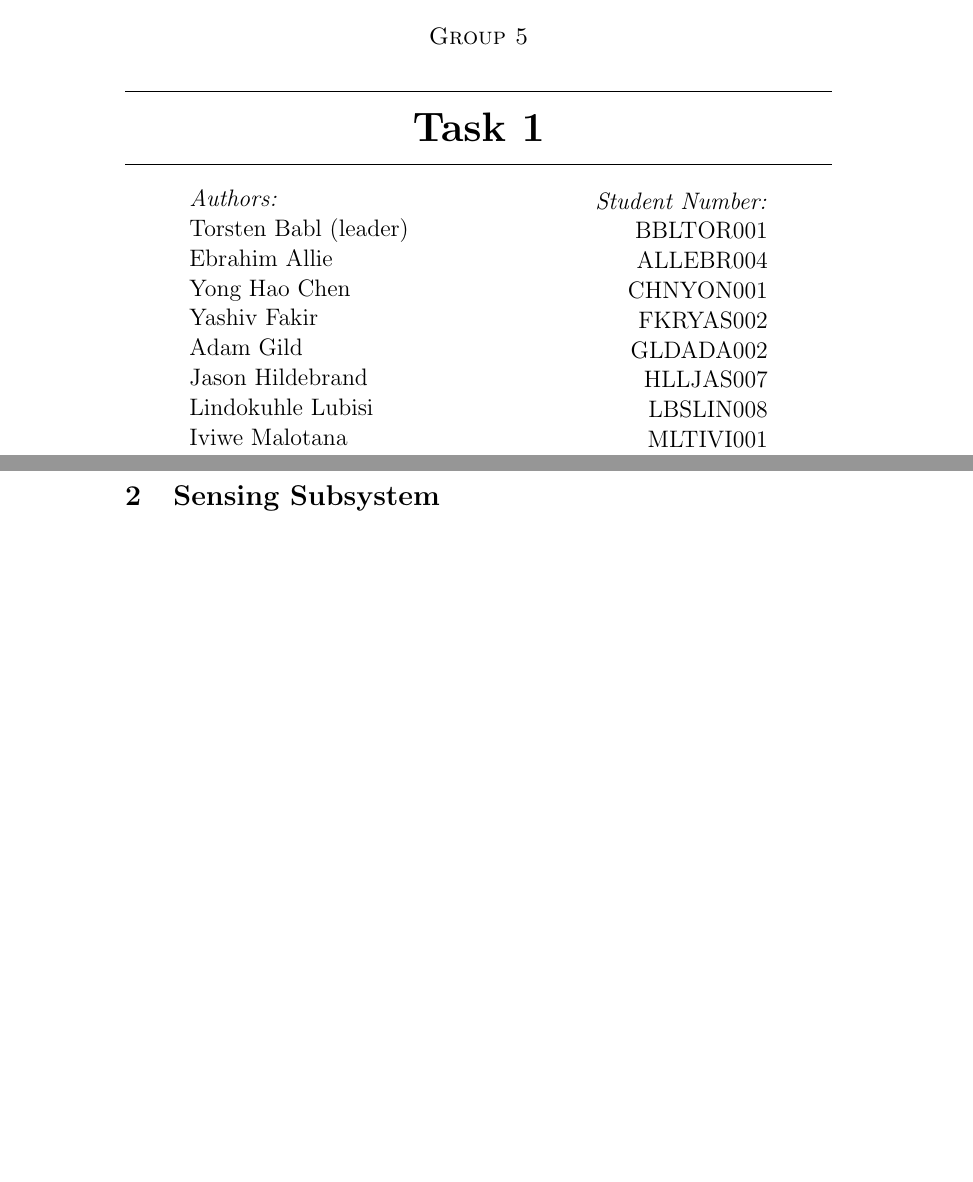
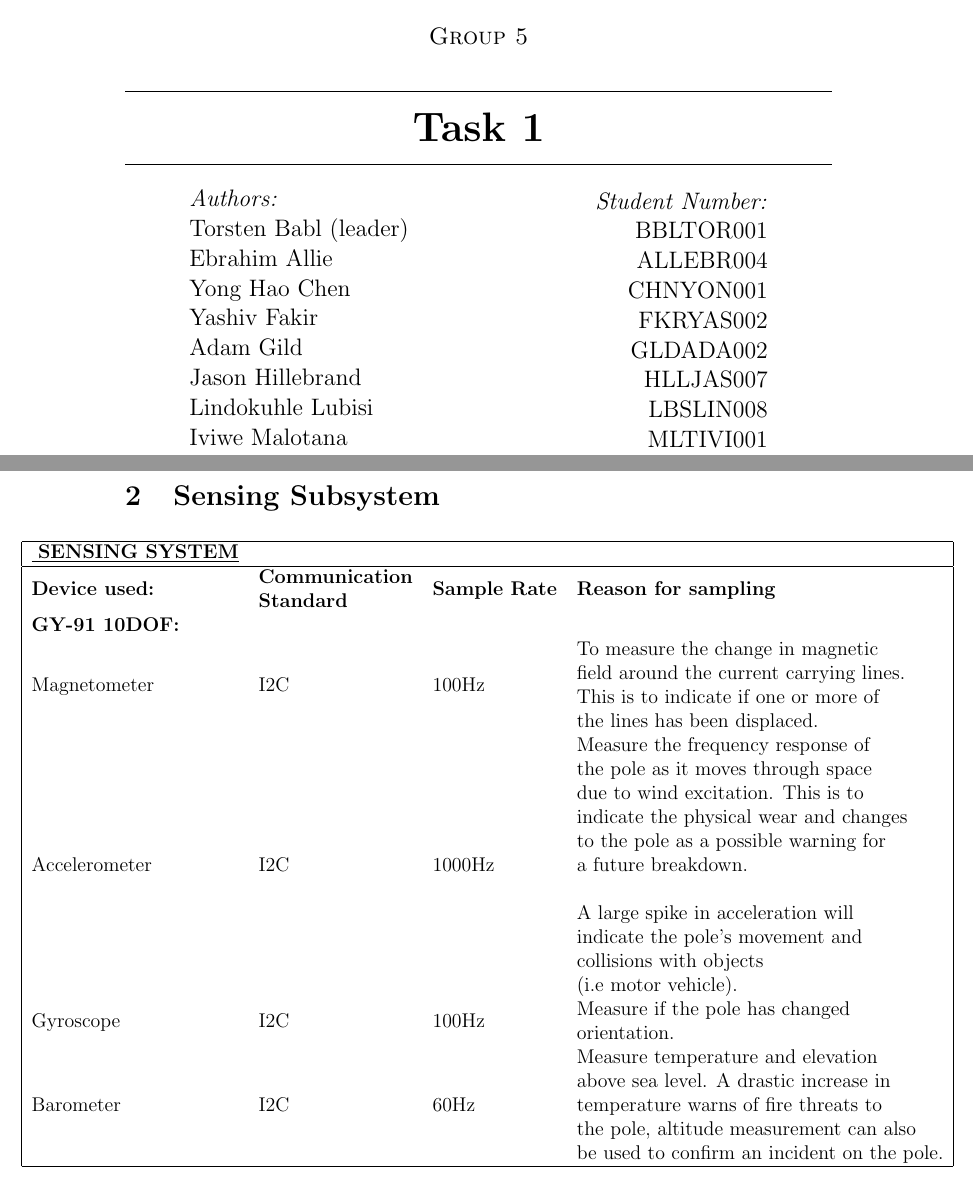
Before and after one commit to yashivfakir/eee3088_group5, a LaTeX document (task1.tex): two parts of pages 1 and 4 of 8, joined at a grey line, cut so that both start at the same text, the shorter picture padded with empty space. Compiled offline with pdfLaTeX.

Commit message:
Update task1.tex
Added table for Sensing sub system design.

```diff
--- a/task1.tex
+++ b/task1.tex
@@ -9,6 +9,9 @@
 \usepackage{parskip}
 \usepackage{fancyhdr}
 \usepackage{vmargin}
+
+
+\usepackage[normalem]{ulem}
 \setmarginsrb{3 cm}{2.5 cm}{3 cm}{2.5 cm}{1 cm}{1.5 cm}{1 cm}{1.5 cm}
 
 \title{Task 1}								% Title
@@ -50,7 +53,7 @@
       Yong Hao Chen\\
       Yashiv Fakir\\
       Adam Gild\\
-      Jason Hildebrand\\
+      Jason Hillebrand\\
       Lindokuhle Lubisi\\
       Iviwe Malotana\\
       Samuel Mbiya
@@ -90,6 +93,25 @@
 \newpage
 \section{Sensing Subsystem}
 
+% Please add the following required packages to your document preamble:
+% \usepackage[normalem]{ulem}
+% \useunder{\uline}{\ul}{}
+  \begin{center}
+
+
+  \begin{table}[htp]
+    \hskip-2.2cm\begin{tabular}{|llll|}
+  \hline
+  {\underline{ \textbf{SENSING SYSTEM}}} &                                                                            &                      &                                                                                                                                                                                                                                                                                                                                                                                                \\ \hline
+  \textbf{Device used:}         & \textbf{\begin{tabular}[c]{@{}l@{}}Communication \\ Standard\end{tabular}} & \textbf{Sample Rate} & \textbf{Reason for sampling}                                                                                                                                                                                                                                                                                                                                                                   \\
+  \textbf{GY-91 10DOF:}         &                                                                            &                      &                                                                                                                                                                                                                                                                                                                                                                                                \\
+  Magnetometer                  & I2C                                                                        & 100Hz                & \begin{tabular}[c]{@{}l@{}}To measure the change in magnetic \\ field around the current carrying lines.\\  This is to indicate if one or more of \\ the lines has been displaced.\end{tabular}                                                                                                                                                                                                \\
+  Accelerometer                 & I2C                                                                        & 1000Hz               & \begin{tabular}[c]{@{}l@{}}Measure the frequency response of \\ the pole as it moves through space \\ due to wind excitation. This is to \\ indicate the physical wear and changes \\ to the pole as a possible warning for\\  a future breakdown.\\ \\ A large spike in acceleration will \\ indicate the pole's movement and \\ collisions with objects \\ (i.e motor vehicle).\end{tabular} \\
+  Gyroscope                     & I2C                                                                        & 100Hz                & \begin{tabular}[c]{@{}l@{}}Measure if the pole has changed \\ orientation.\end{tabular}                                                                                                                                                                                                                                                                                                        \\
+  Barometer                     & I2C                                                                        & 60Hz                 & \begin{tabular}[c]{@{}l@{}}Measure temperature and elevation \\ above sea level. A drastic increase in \\ temperature warns of fire threats to\\  the pole, altitude measurement can also\\ be used to confirm an incident on the pole.\end{tabular}                                                                                                                                           \\ \hline
+  \end{tabular}
+  \end{table}
+\end{center}
 \newpage
 \section{Micro-controller Subsystem}
 
```
